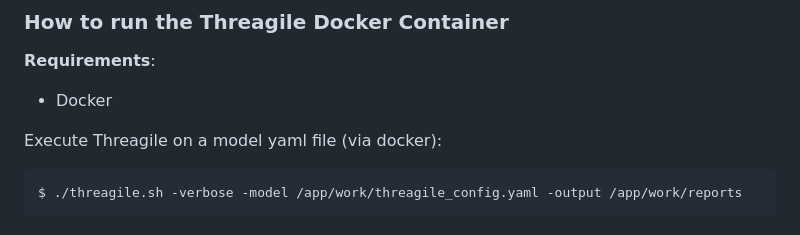
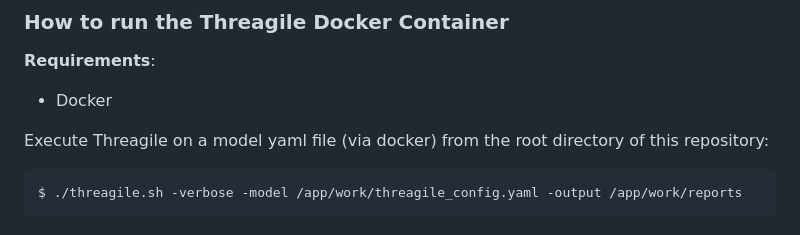
Before and after one commit to vanHeemstraSystems/flask-threagile, a Markdown page: README.md, the part around the change. Drawn GitHub-style.

````diff
--- a/README.md
+++ b/README.md
@@ -47,7 +47,7 @@ Werkzeug
 
 - Docker
 
-Execute Threagile on a model yaml file (via docker):
+Execute Threagile on a model yaml file (via docker) from the root directory of this repository:
 
 ```
 $ ./threagile.sh -verbose -model /app/work/threagile_config.yaml -output /app/work/reports
````
